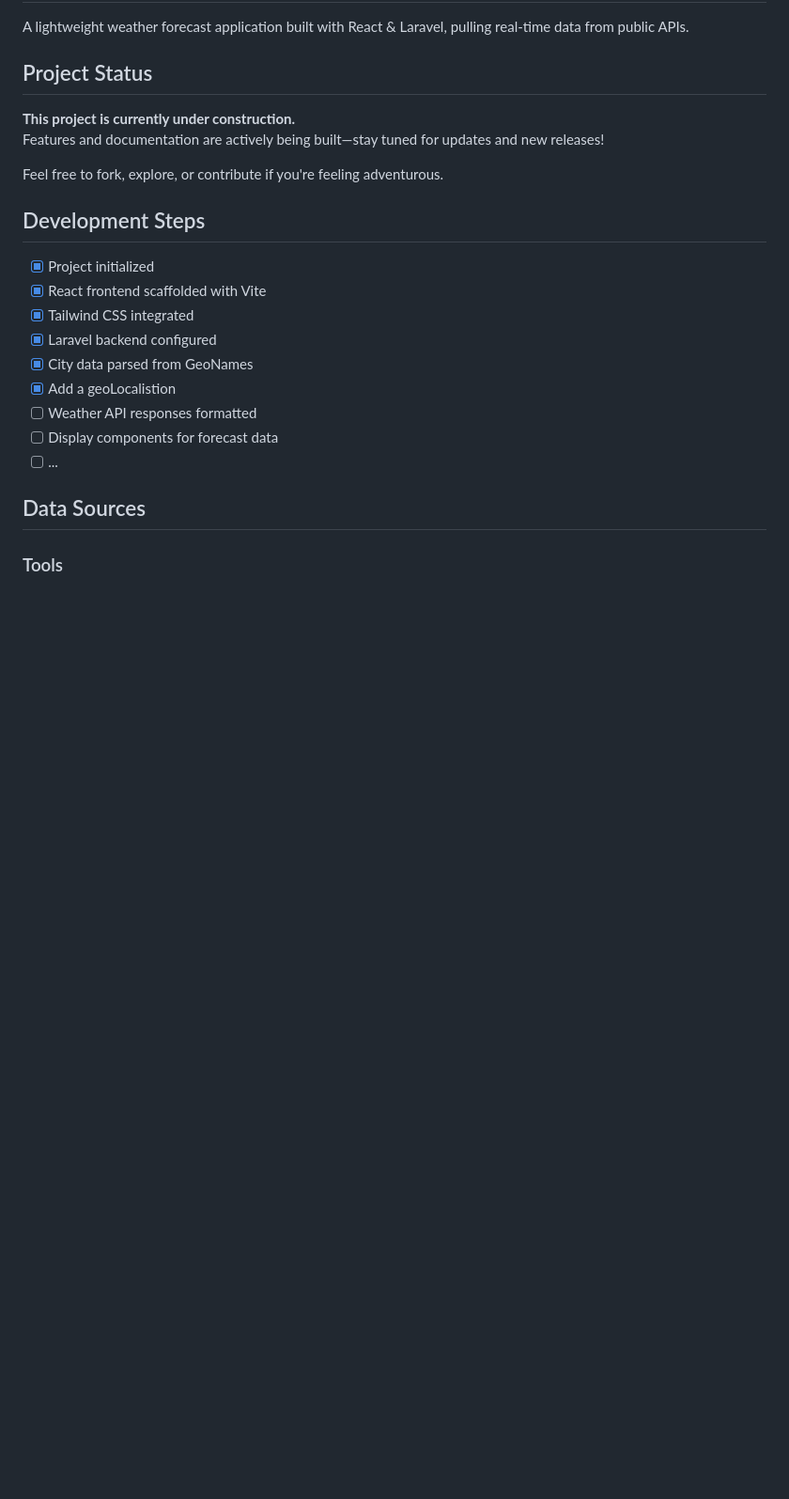
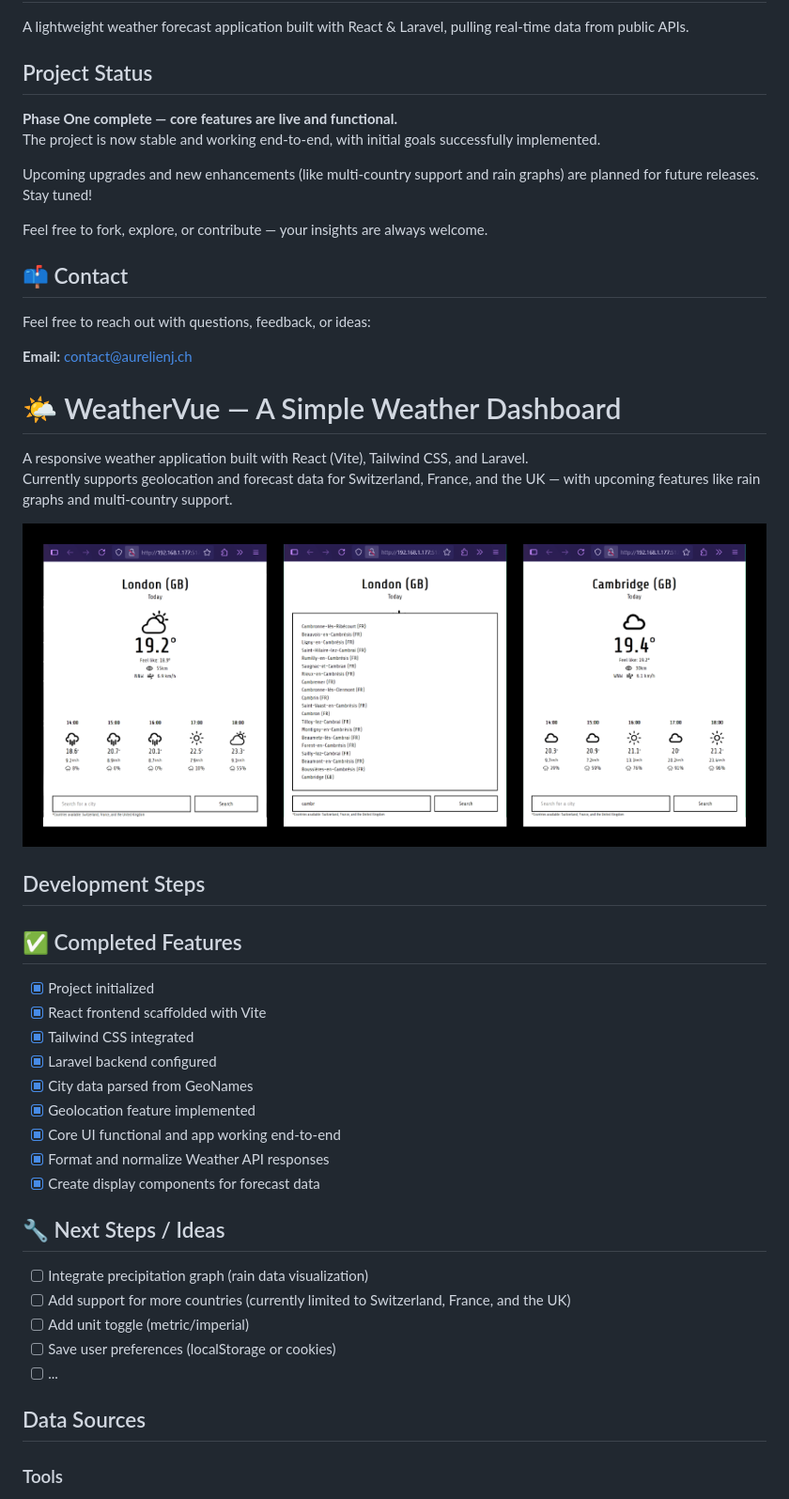
Before and after one commit to aurelien404/Forecast-weather, a Markdown page: Docs/readme.md, the part around the change. Shown at 94% size. Drawn GitHub-style; pictures changed too: Docs/assets/weather-app-screenshots.png (added); blank space fills up the shorter version.

Commit message:
feat(ui): Change typo

```diff
--- a/Docs/readme.md
+++ b/Docs/readme.md
@@ -4,21 +4,46 @@ A lightweight weather forecast application built with React & Laravel, pulling r
 
 ## Project Status
 
-**This project is currently under construction.**
-Features and documentation are actively being built—stay tuned for updates and new releases!
+**Phase One complete — core features are live and functional.**
+The project is now stable and working end-to-end, with initial goals successfully implemented.
 
-Feel free to fork, explore, or contribute if you're feeling adventurous.
+Upcoming upgrades and new enhancements (like multi-country support and rain graphs) are planned for future releases. Stay tuned!
+
+Feel free to fork, explore, or contribute — your insights are always welcome.
+
+## 📫 Contact
+
+Feel free to reach out with questions, feedback, or ideas:
+
+**Email:** [contact@aurelienj.ch](mailto:contact@aurelienj.ch)
+
+# 🌤️ WeatherVue — A Simple Weather Dashboard
+
+A responsive weather application built with React (Vite), Tailwind CSS, and Laravel.
+Currently supports geolocation and forecast data for Switzerland, France, and the UK — with upcoming features like rain graphs and multi-country support.
+
+![App Preview](./assets/weather-app-screenshots.png)
 
 ## Development Steps
+
+## ✅ Completed Features
 
 - [x] Project initialized
 - [x] React frontend scaffolded with Vite
 - [x] Tailwind CSS integrated
 - [x] Laravel backend configured
 - [x] City data parsed from GeoNames
-- [x] Add a geoLocalistion
-- [ ] Weather API responses formatted
-- [ ] Display components for forecast data
+- [x] Geolocation feature implemented
+- [x] Core UI functional and app working end-to-end
+- [x] Format and normalize Weather API responses
+- [x] Create display components for forecast data
+
+## 🔧 Next Steps / Ideas
+
+- [ ] Integrate precipitation graph (rain data visualization)
+- [ ] Add support for more countries (currently limited to Switzerland, France, and the UK)
+- [ ] Add unit toggle (metric/imperial)
+- [ ] Save user preferences (localStorage or cookies)
 - [ ] ...
 
 ## Data Sources
```
Also changed, not shown: 3 other files.
